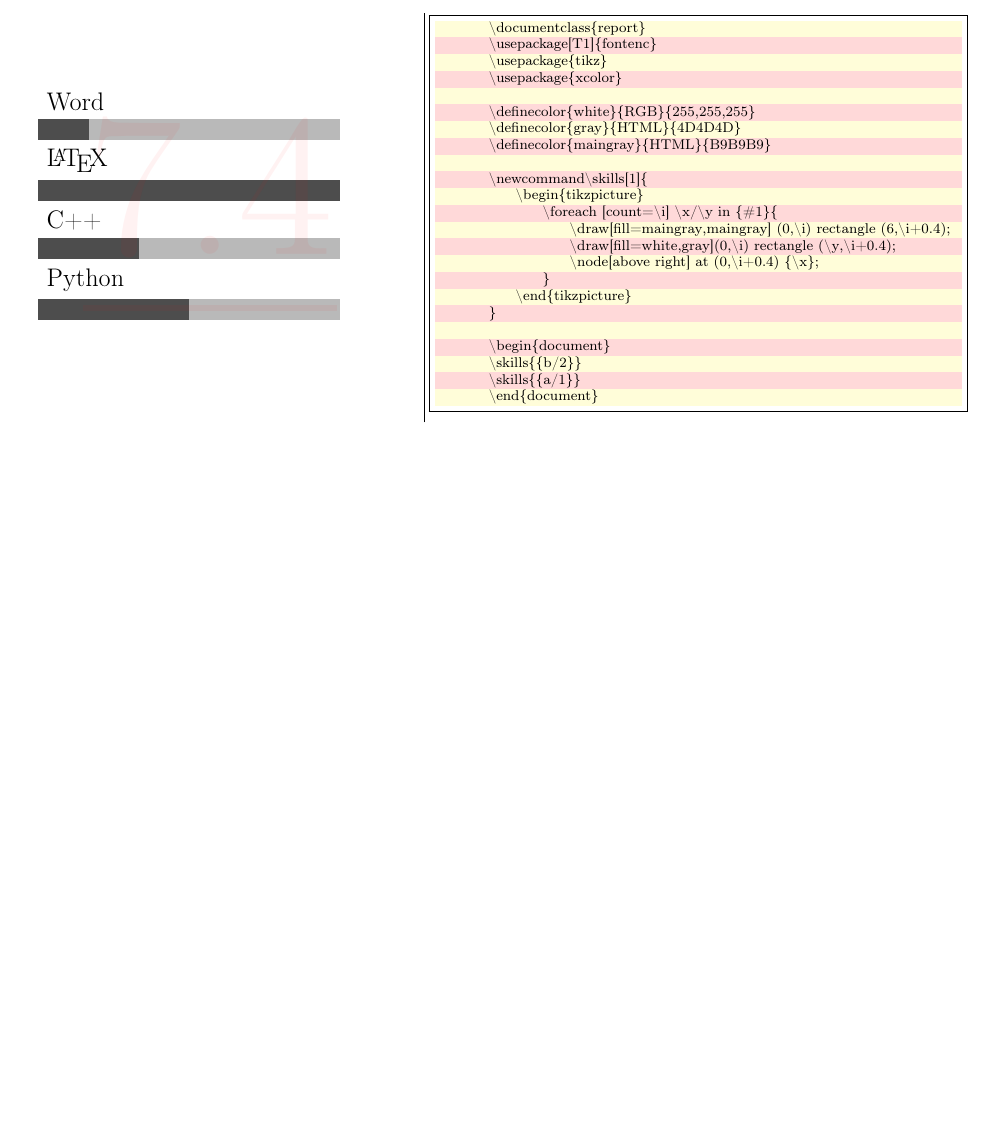
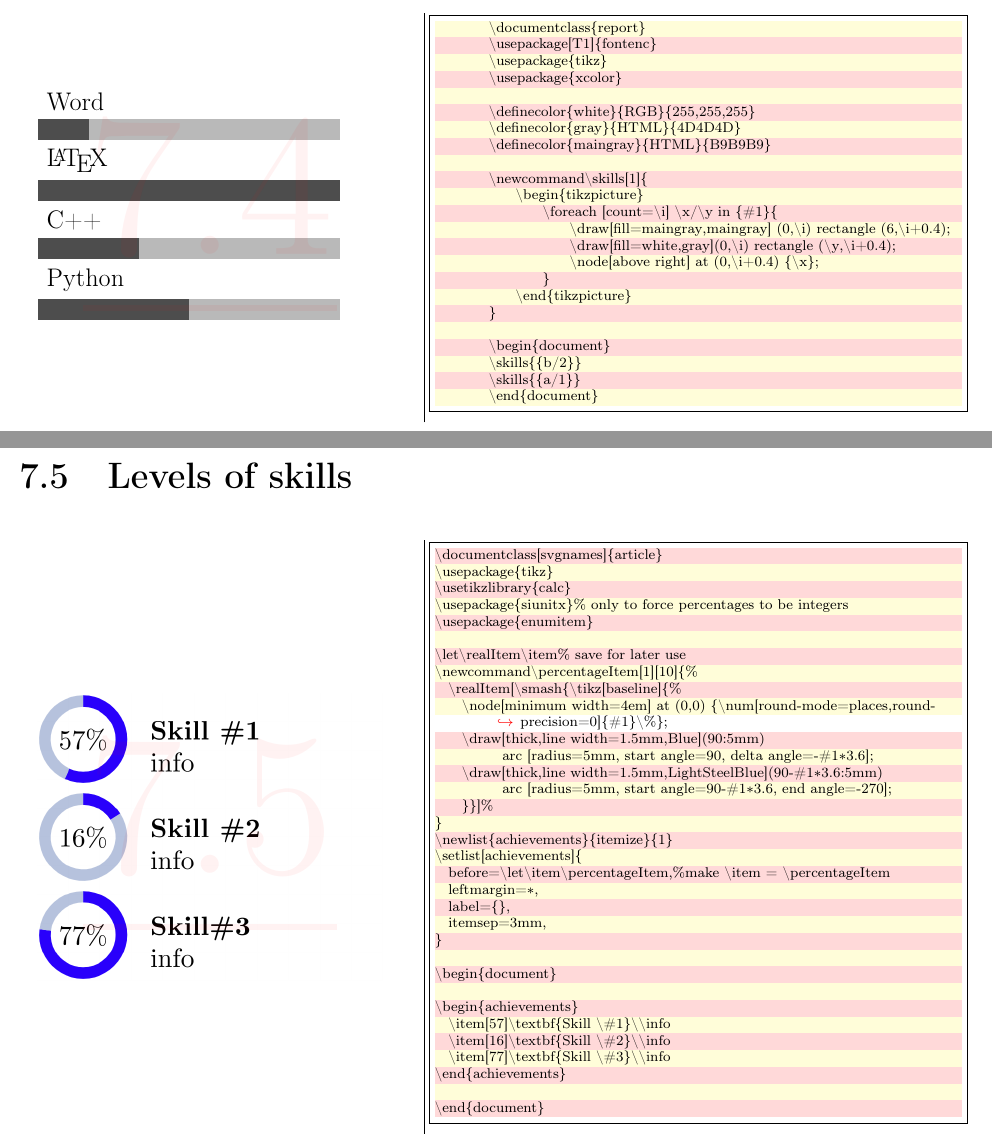
Before and after one commit to AnMnv/eBook, a LaTeX document (eBook.tex, which reads source/C7.tex): part of page 29 of 34 before the commit and two parts of pages 29 and 30 of 35 after it, the two joined at a grey line, cut so that both start at the same text, the shorter picture padded with empty space. Compiled offline with pdfLaTeX.

Commit message:
7.5, 5.6 added

```diff
--- a/source/C7.tex
+++ b/source/C7.tex
@@ -157,3 +157,57 @@ line width=0.4mm,scale=0.7,
 \end{minipage}
 \end{tabular}
 \end{table}
+%#################### 7.5 ####################
+\section{Levels of skills }
+\begin{table}[h!]
+\begin{tabular}{c | c}
+\begin{minipage}[m]{0.4\textwidth}
+\enum{\includegraphics[width=1\linewidth]{7.5.png}}{7.5}
+\end{minipage}
+&
+\begin{minipage}[m]{0.55\textwidth}
+\renewcommand\textminus{\mbox{-}}%<<<<<<<<<<<
+\begin{lstlisting}[numberstyle=\zebra{red!15}{yellow!15},numbers=left,basicstyle=\scriptsize]{tex}
+\documentclass[svgnames]{article}
+\usepackage{tikz}
+\usetikzlibrary{calc}
+\usepackage{siunitx}% only to force percentages to be integers
+\usepackage{enumitem}
+
+\let\realItem\item% save for later use
+\newcommand\percentageItem[1][10]{%
+  \realItem[\smash{\tikz[baseline]{%
+    \node[minimum width=4em] at (0,0) {\num[round-mode=places,round-precision=0]{#1}\%};
+    \draw[thick,line width=1.5mm,Blue](90:5mm)
+          arc [radius=5mm, start angle=90, delta angle=-#1*3.6];
+    \draw[thick,line width=1.5mm,LightSteelBlue](90-#1*3.6:5mm)
+          arc [radius=5mm, start angle=90-#1*3.6, end angle=-270];
+    }}]%
+}
+\newlist{achievements}{itemize}{1}
+\setlist[achievements]{
+  before=\let\item\percentageItem,%make \item = \percentageItem
+  leftmargin=*,
+  label={},
+  itemsep=3mm,
+}
+
+\begin{document}
+
+\begin{achievements}
+  \item[57]\textbf{Skill \#1}\\info
+  \item[16]\textbf{Skill \#2}\\info
+  \item[77]\textbf{Skill \#3}\\info
+\end{achievements}
+
+\end{document}
+\end{lstlisting}
+\end{minipage}
+\end{tabular}
+\end{table}
+%#################### 7.6 ####################
+%#################### 7.7 ####################
+%#################### 7.8 ####################
+%#################### 7.9 ####################
+%#################### 7.10 ####################
+%#################### 7.11 ####################
```
Also changed, not shown: eBook.tex (+7 -5 lines), source/C5.tex (+53 -0 lines), images/7.5.png (added), images/eBook-04.png, images/eBook-23.png, images/eBook-24.png, images/eBook-30.png, images/eBook-31.png, images/eBook-32.png, images/eBook-33.png, images/eBook-34.png, images/eBook-35.png (added), 1 other file.
